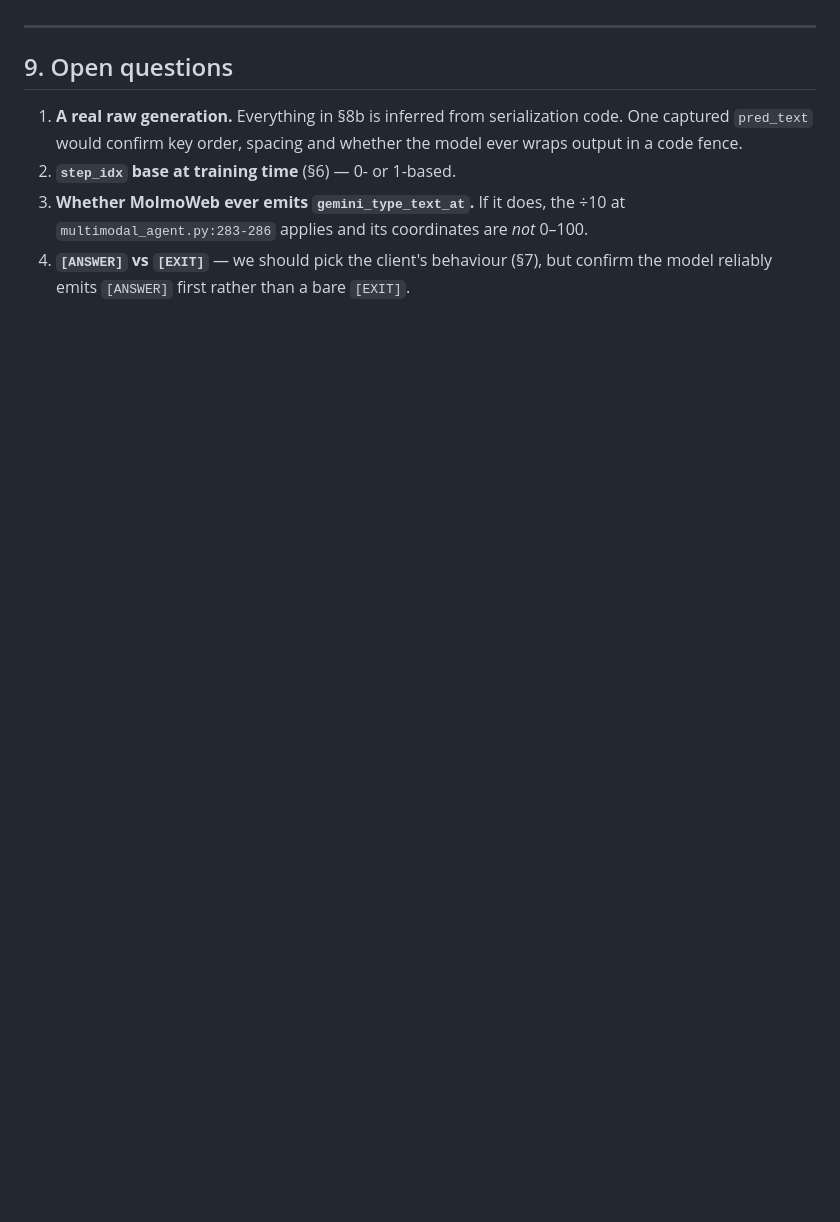
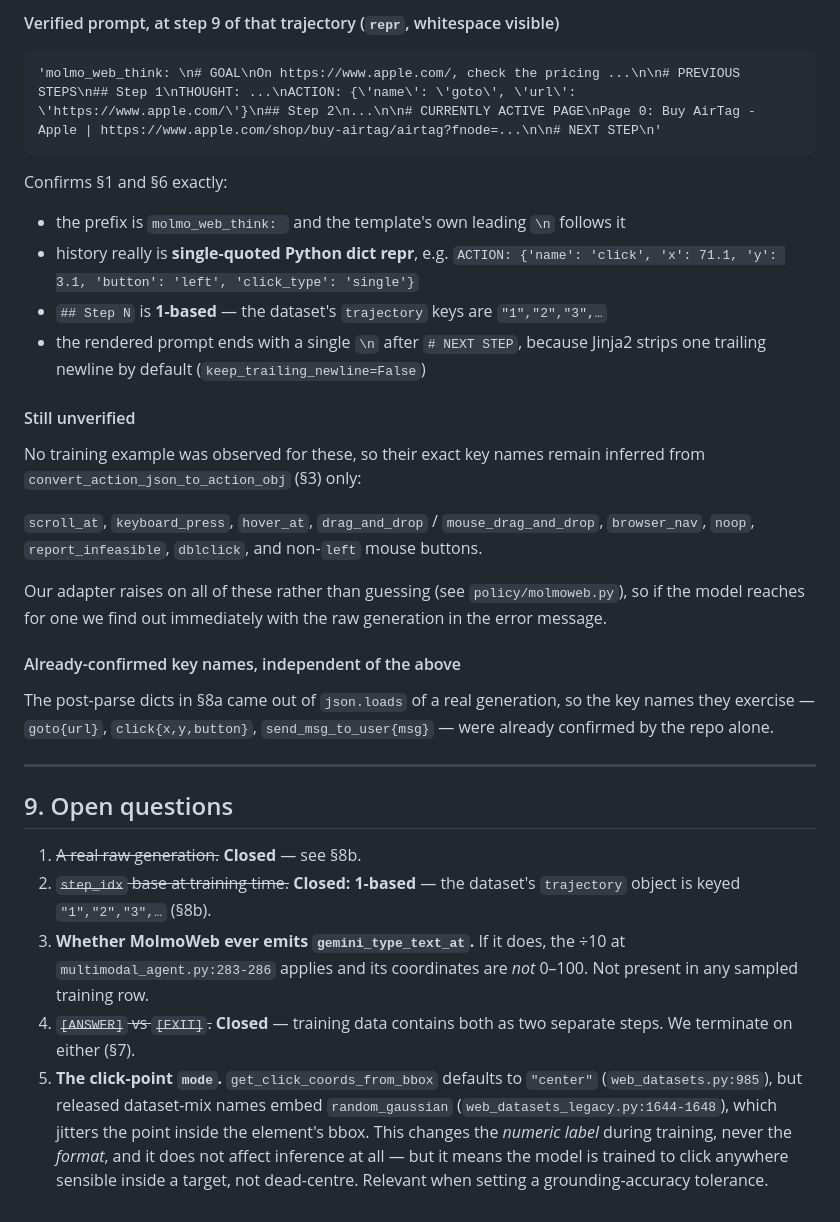
Before and after one commit to prakhar1605/multi-agent-web, a Markdown page: docs/molmoweb_format.md, the part around one of its changes. Drawn GitHub-style; blank space fills up the shorter version.

````diff
--- a/docs/molmoweb_format.md
+++ b/docs/molmoweb_format.md
@@ -476,13 +519,53 @@ check: uncomment `agent/multimodal_agent.py:249` in the clone, or POST to
+#### Verified prompt, at step 9 of that trajectory (`repr`, whitespace visible)
+
+```
+'molmo_web_think: \n# GOAL\nOn https://www.apple.com/, check the pricing ...\n\n# PREVIOUS STEPS\n## Step 1\nTHOUGHT: ...\nACTION: {\'name\': \'goto\', \'url\': \'https://www.apple.com/\'}\n## Step 2\n...\n\n# CURRENTLY ACTIVE PAGE\nPage 0: Buy AirTag - Apple | https://www.apple.com/shop/buy-airtag/airtag?fnode=...\n\n# NEXT STEP\n'
+```
+
+Confirms §1 and §6 exactly:
+
+- the prefix is `molmo_web_think: ` and the template's own leading `\n` follows it
+- history really is **single-quoted Python dict repr**, e.g.
+  `ACTION: {'name': 'click', 'x': 71.1, 'y': 3.1, 'button': 'left', 'click_type': 'single'}`
+- `## Step N` is **1-based** — the dataset's `trajectory` keys are `"1","2","3",…`
+- the rendered prompt ends with a single `\n` after `# NEXT STEP`, because Jinja2
+  strips one trailing newline by default (`keep_trailing_newline=False`)
+
+#### Still unverified
+
+No training example was observed for these, so their exact key names remain
+inferred from `convert_action_json_to_action_obj` (§3) only:
+
+`scroll_at`, `keyboard_press`, `hover_at`, `drag_and_drop` /
+`mouse_drag_and_drop`, `browser_nav`, `noop`, `report_infeasible`, `dblclick`,
+and non-`left` mouse buttons.
+
+Our adapter raises on all of these rather than guessing (see
+`policy/molmoweb.py`), so if the model reaches for one we find out immediately
+with the raw generation in the error message.
+
+#### Already-confirmed key names, independent of the above
+
+The post-parse dicts in §8a came out of `json.loads` of a real generation, so the
+key names they exercise — `goto{url}`, `click{x,y,button}`,
+`send_msg_to_user{msg}` — were already confirmed by the repo alone.
 
 ---
 
 ## 9. Open questions
 
-1. **A real raw generation.** Everything in §8b is inferred from serialization
-   code. One captured `pred_text` would confirm key order, spacing and whether the
-   model ever wraps output in a code fence.
-2. **`step_idx` base at training time** (§6) — 0- or 1-based.
+1. ~~A real raw generation.~~ **Closed** — see §8b.
+2. ~~`step_idx` base at training time.~~ **Closed: 1-based** — the dataset's
+   `trajectory` object is keyed `"1","2","3",…` (§8b).
 3. **Whether MolmoWeb ever emits `gemini_type_text_at`.** If it does, the ÷10 at
    `multimodal_agent.py:283-286` applies and its coordinates are *not* 0–100.
-4. **`[ANSWER]` vs `[EXIT]`** — we should pick the client's behaviour (§7), but
-   confirm the model reliably emits `[ANSWER]` first rather than a bare `[EXIT]`.
+   Not present in any sampled training row.
+4. ~~`[ANSWER]` vs `[EXIT]`.~~ **Closed** — training data contains both as two
+   separate steps. We terminate on either (§7).
+5. **The click-point `mode`.** `get_click_coords_from_bbox` defaults to `"center"`
+   (`web_datasets.py:985`), but released dataset-mix names embed
+   `random_gaussian` (`web_datasets_legacy.py:1644-1648`), which jitters the point
+   inside the element's bbox. This changes the *numeric label* during training,
+   never the *format*, and it does not affect inference at all — but it means the
+   model is trained to click anywhere sensible inside a target, not dead-centre.
+   Relevant when setting a grounding-accuracy tolerance.
````
Also changed, not shown: other parts of docs/molmoweb_format.md (+57 -14 lines).
